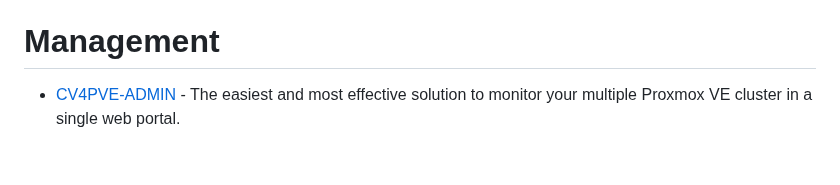
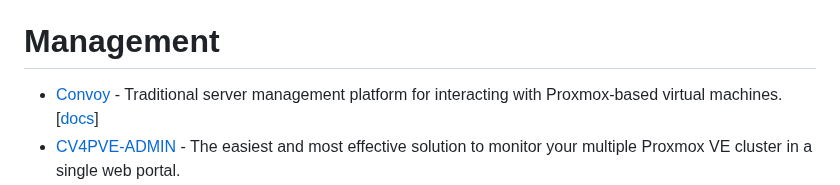
Before and after one commit to alexgoesgit/awesome-proxmox-ve-virtualization, a Markdown page: README.md, the part around the change. Rendered like a GitHub page; blank space fills up the shorter version.

Commit message:
Add Convoy

```diff
--- a/README.md
+++ b/README.md
@@ -18,6 +18,7 @@
 
 # Management
 
+- [Convoy](https://convoypanel.com/) - Traditional server management platform for interacting with Proxmox-based virtual machines. [[docs](https://convoypanel.com/docs/project/introduction.html)]
 - [CV4PVE-ADMIN](https://corsinvest.it/cv4pve-admin-proxmox/) - The easiest and most effective solution to monitor your multiple Proxmox VE cluster in a single web portal.
 - [Virtualizor](https://www.virtualizor.com/) - Web based VPS Control Panel which a user can deploy and manage VPS on servers with a single click. Virtualizor supports KVM, Xen, OpenVZ, Proxmox, Virtuozzo, LXC, etc with an inbuilt hourly billing system. [[docs](https://www.virtualizor.com/docs/)]
 
```
